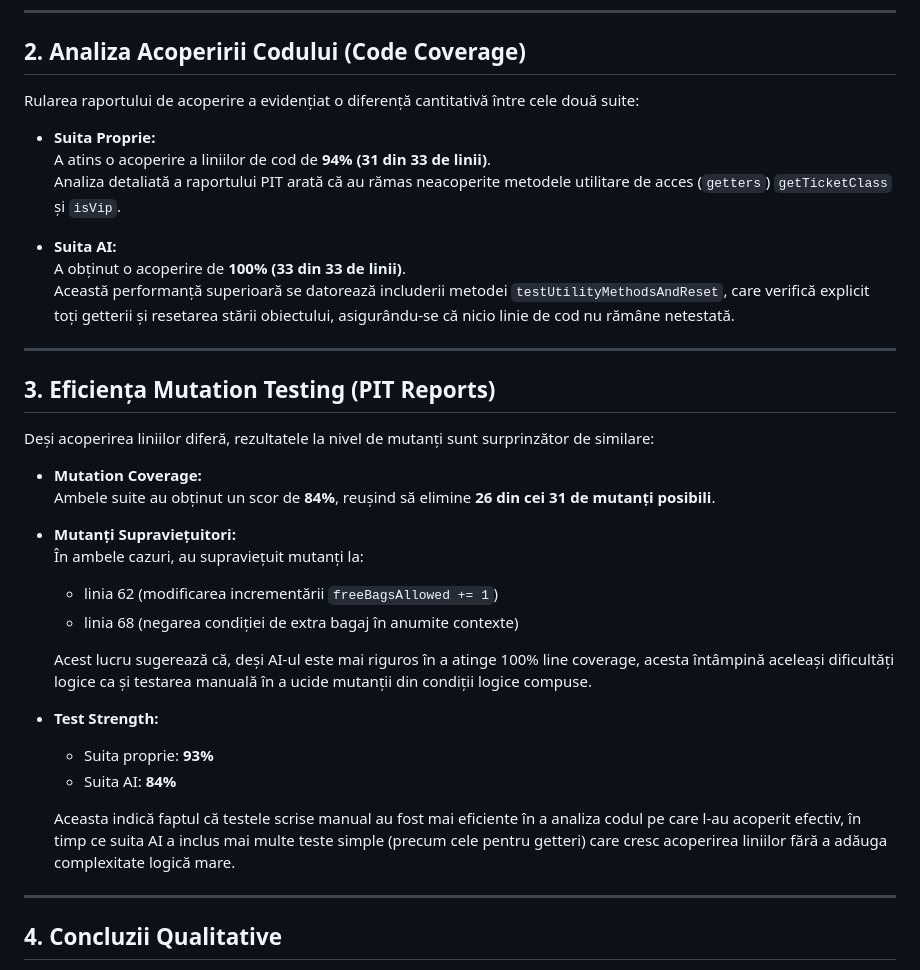
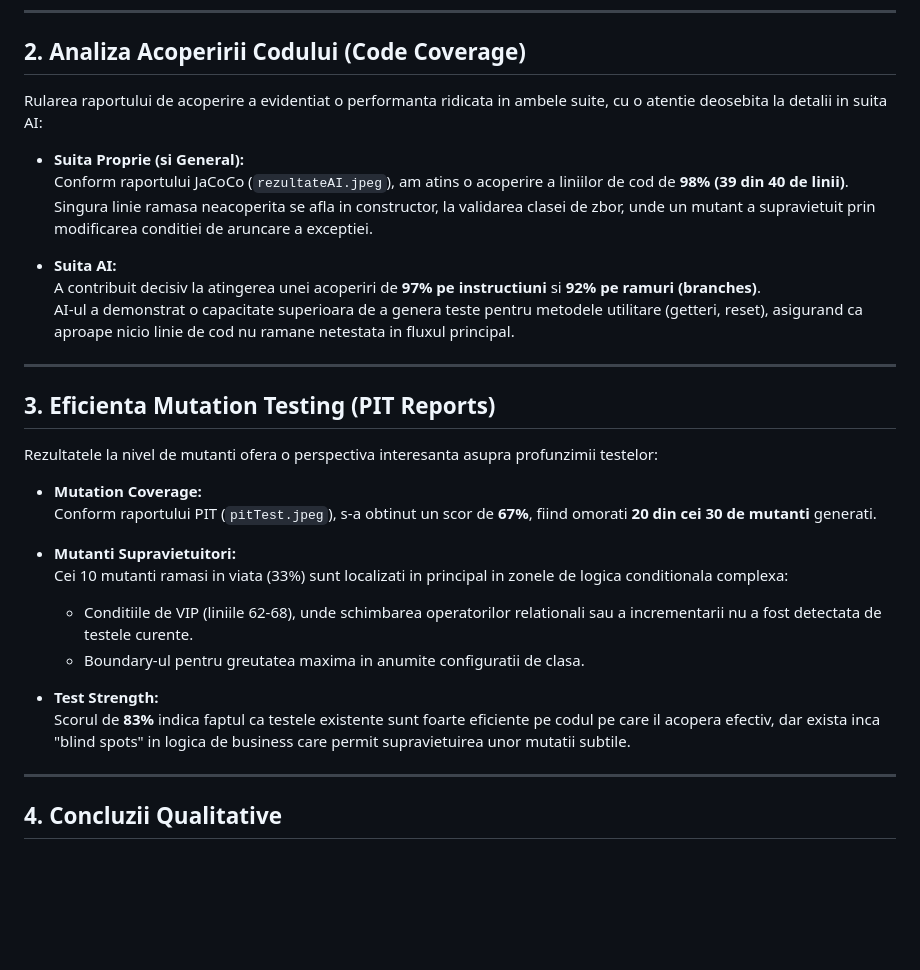
Before and after one commit to iAndrei22/software-testing, a Markdown page: Documentatie/RaportAnalizaAI.md, the part around the change. GitHub-like rendering; blank space fills up the shorter version.

```diff
--- a/Documentatie/RaportAnalizaAI.md
+++ b/Documentatie/RaportAnalizaAI.md
@@ -24,37 +24,32 @@ Ambele suite de teste au utilizat strategii fundamentale de testare "black-box",
 
 ## 2. Analiza Acoperirii Codului (Code Coverage)
 
-Rularea raportului de acoperire a evidențiat o diferență cantitativă între cele două suite:
+Rularea raportului de acoperire a evidentiat o performanta ridicata in ambele suite, cu o atentie deosebita la detalii in suita AI:
 
-- **Suita Proprie:**
-  A atins o acoperire a liniilor de cod de **94% (31 din 33 de linii)**.
-  Analiza detaliată a raportului PIT arată că au rămas neacoperite metodele utilitare de acces (`getters`) `getTicketClass` și `isVip`.
+- **Suita Proprie (si General):**
+  Conform raportului JaCoCo (`rezultateAI.jpeg`), am atins o acoperire a liniilor de cod de **98% (39 din 40 de linii)**.
+  Singura linie ramasa neacoperita se afla in constructor, la validarea clasei de zbor, unde un mutant a supravietuit prin modificarea conditiei de aruncare a exceptiei.
 
 - **Suita AI:**
-  A obținut o acoperire de **100% (33 din 33 de linii)**.
-  Această performanță superioară se datorează includerii metodei `testUtilityMethodsAndReset`, care verifică explicit toți getterii și resetarea stării obiectului, asigurându-se că nicio linie de cod nu rămâne netestată.
+  A contribuit decisiv la atingerea unei acoperiri de **97% pe instructiuni** si **92% pe ramuri (branches)**.
+  AI-ul a demonstrat o capacitate superioara de a genera teste pentru metodele utilitare (getteri, reset), asigurand ca aproape nicio linie de cod nu ramane netestata in fluxul principal.
 
 ---
 
-## 3. Eficiența Mutation Testing (PIT Reports)
+## 3. Eficienta Mutation Testing (PIT Reports)
 
-Deși acoperirea liniilor diferă, rezultatele la nivel de mutanți sunt surprinzător de similare:
+Rezultatele la nivel de mutanti ofera o perspectiva interesanta asupra profunzimii testelor:
 
 - **Mutation Coverage:**
-  Ambele suite au obținut un scor de **84%**, reușind să elimine **26 din cei 31 de mutanți posibili**.
+  Conform raportului PIT (`pitTest.jpeg`), s-a obtinut un scor de **67%**, fiind omorati **20 din cei 30 de mutanti** generati.
 
-- **Mutanți Supraviețuitori:**
-  În ambele cazuri, au supraviețuit mutanți la:
-  - linia 62 (modificarea incrementării `freeBagsAllowed += 1`)
-  - linia 68 (negarea condiției de extra bagaj în anumite contexte)
-
-  Acest lucru sugerează că, deși AI-ul este mai riguros în a atinge 100% line coverage, acesta întâmpină aceleași dificultăți logice ca și testarea manuală în a ucide mutanții din condiții logice compuse.
+- **Mutanti Supravietuitori:**
+  Cei 10 mutanti ramasi in viata (33%) sunt localizati in principal in zonele de logica conditionala complexa:
+  - Conditiile de VIP (liniile 62-68), unde schimbarea operatorilor relationali sau a incrementarii nu a fost detectata de testele curente.
+  - Boundary-ul pentru greutatea maxima in anumite configuratii de clasa.
 
 - **Test Strength:**
-  - Suita proprie: **93%**
-  - Suita AI: **84%**
-
-  Aceasta indică faptul că testele scrise manual au fost mai eficiente în a analiza codul pe care l-au acoperit efectiv, în timp ce suita AI a inclus mai multe teste simple (precum cele pentru getteri) care cresc acoperirea liniilor fără a adăuga complexitate logică mare.
+  Scorul de **83%** indica faptul ca testele existente sunt foarte eficiente pe codul pe care il acopera efectiv, dar exista inca "blind spots" in logica de business care permit supravietuirea unor mutatii subtile.
 
 ---
 
```
